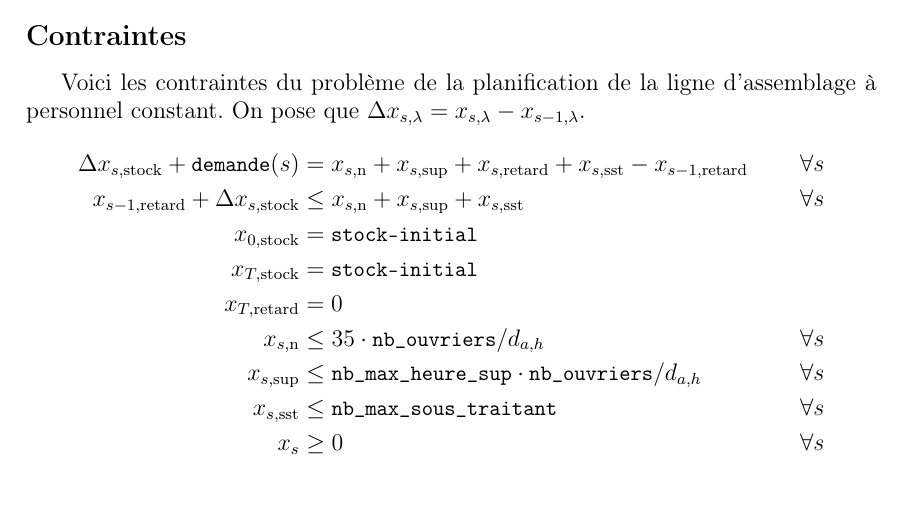
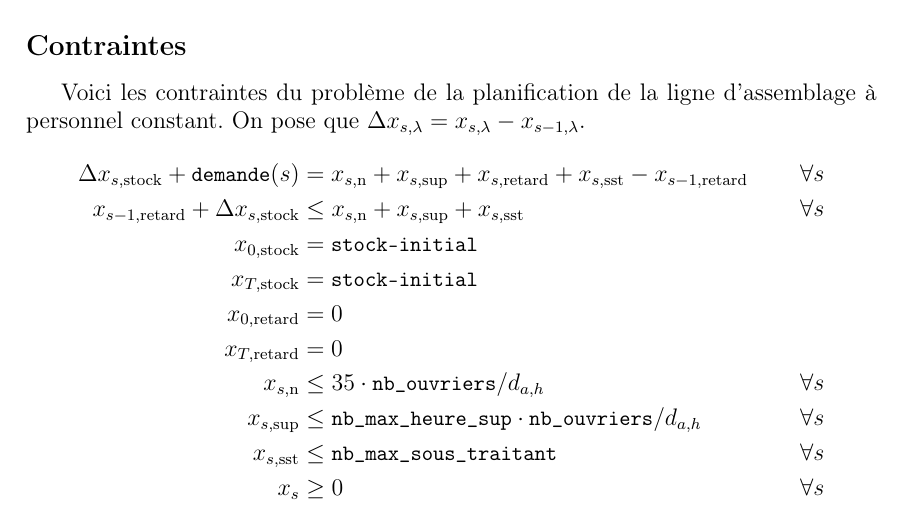
Before and after one commit to jdewasseige/projet-opti, a LaTeX document (rapport.tex): part of page 1 of 2, cut so that both start at the same text. Compiled offline with pdfLaTeX.

Commit message:
contrainte oubliee

```diff
--- a/rapport.tex
+++ b/rapport.tex
@@ -66,6 +66,7 @@ On pose que $\Delta x_{s,\lambda} = x_{s,\lambda} - x_{s-1,\lambda}$.
   \myX{s-1}{retard} + \Delta\xstock &\leq \xn + \xsup + \xsst &\forall s \\
   \myX{0}{stock} &= \texttts{stock-initial} \\
   \myX{T}{stock} &= \texttts{stock-initial} \\
+  \myX{0}{retard}&= 0 \\
   \myX{T}{retard}&= 0 \\
   \xn &\leq 35\cdot \texttts{nb\_ouvriers}/ d_{a,h}
   &\forall s \\
```
Also changed, not shown: rapport.pdf.
